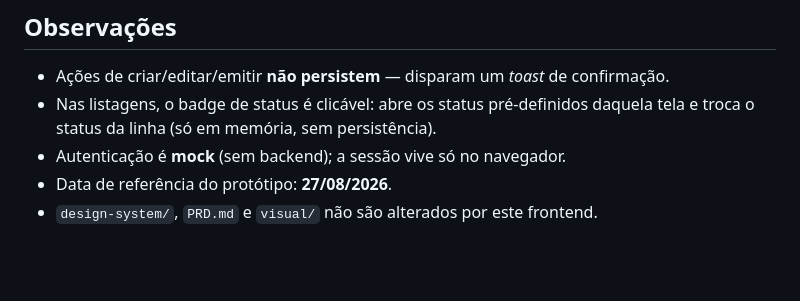
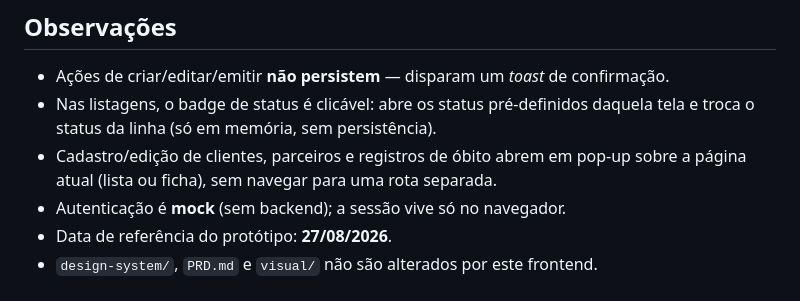
Before and after one commit to tresporumdigital/saas-canaa, a Markdown page: README.md, the part around the change. Rendered like a GitHub page; blank space fills up the shorter version.

Commit message:
Document the pop-up-based create/edit flow in the README
Co-Authored-By: Claude Sonnet 5 <noreply@anthropic.com>
Claude-Session: https://claude.ai/code/session_013zDQartjY2ihEiAj7YthwU

```diff
--- a/README.md
+++ b/README.md
@@ -73,6 +73,8 @@ Parceiro comercial) altera o menu e o conteúdo — o perfil Parceiro enxerga ap
 - Ações de criar/editar/emitir **não persistem** — disparam um _toast_ de confirmação.
 - Nas listagens, o badge de status é clicável: abre os status pré-definidos daquela
   tela e troca o status da linha (só em memória, sem persistência).
+- Cadastro/edição de clientes, parceiros e registros de óbito abrem em pop-up sobre a
+  página atual (lista ou ficha), sem navegar para uma rota separada.
 - Autenticação é **mock** (sem backend); a sessão vive só no navegador.
 - Data de referência do protótipo: **27/08/2026**.
 - `design-system/`, `PRD.md` e `visual/` não são alterados por este frontend.
```
